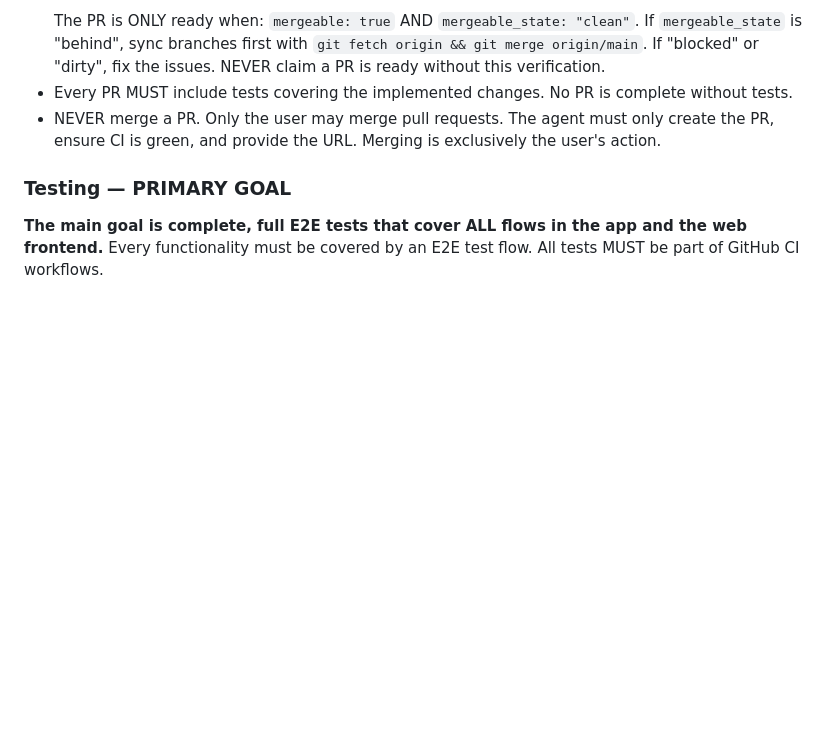
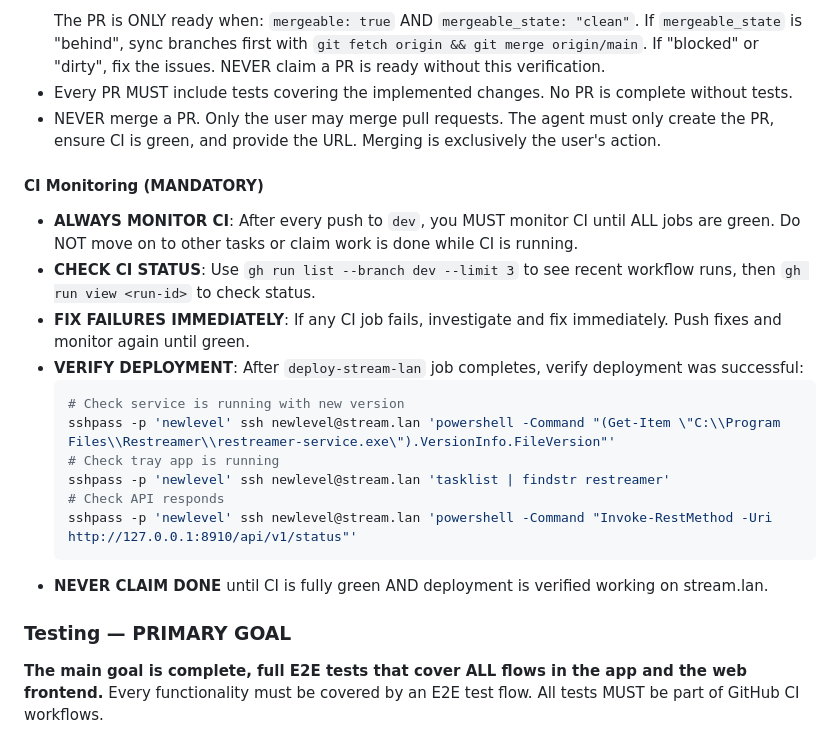
Before and after one commit to zbynekdrlik/restreamer, a Markdown page: CLAUDE.md, the part around the change. Rendered like a GitHub page; blank space fills up the shorter version.

Commit message:
Add CI monitoring and deployment verification rules to CLAUDE.md
- Must monitor CI until all jobs are green after every push
- Must verify deployment success on stream.lan
- Never claim work done until CI green AND deployment verified

Co-Authored-By: Claude Opus 4.5 <noreply@anthropic.com>

````diff
--- a/CLAUDE.md
+++ b/CLAUDE.md
@@ -56,6 +56,22 @@ Failing to do this checklist FIRST wastes hours of CI time. This is NOT optional
   The PR is ONLY ready when: `mergeable: true` AND `mergeable_state: "clean"`. If `mergeable_state` is "behind", sync branches first with `git fetch origin && git merge origin/main`. If "blocked" or "dirty", fix the issues. NEVER claim a PR is ready without this verification.
 - Every PR MUST include tests covering the implemented changes. No PR is complete without tests.
 - NEVER merge a PR. Only the user may merge pull requests. The agent must only create the PR, ensure CI is green, and provide the URL. Merging is exclusively the user's action.
+
+#### CI Monitoring (MANDATORY)
+
+- **ALWAYS MONITOR CI**: After every push to `dev`, you MUST monitor CI until ALL jobs are green. Do NOT move on to other tasks or claim work is done while CI is running.
+- **CHECK CI STATUS**: Use `gh run list --branch dev --limit 3` to see recent workflow runs, then `gh run view <run-id>` to check status.
+- **FIX FAILURES IMMEDIATELY**: If any CI job fails, investigate and fix immediately. Push fixes and monitor again until green.
+- **VERIFY DEPLOYMENT**: After `deploy-stream-lan` job completes, verify deployment was successful:
+  ```bash
+  # Check service is running with new version
+  sshpass -p 'newlevel' ssh newlevel@stream.lan 'powershell -Command "(Get-Item \"C:\\Program Files\\Restreamer\\restreamer-service.exe\").VersionInfo.FileVersion"'
+  # Check tray app is running
+  sshpass -p 'newlevel' ssh newlevel@stream.lan 'tasklist | findstr restreamer'
+  # Check API responds
+  sshpass -p 'newlevel' ssh newlevel@stream.lan 'powershell -Command "Invoke-RestMethod -Uri http://127.0.0.1:8910/api/v1/status"'
+  ```
+- **NEVER CLAIM DONE** until CI is fully green AND deployment is verified working on stream.lan.
 
 ### Testing — PRIMARY GOAL
 
````
